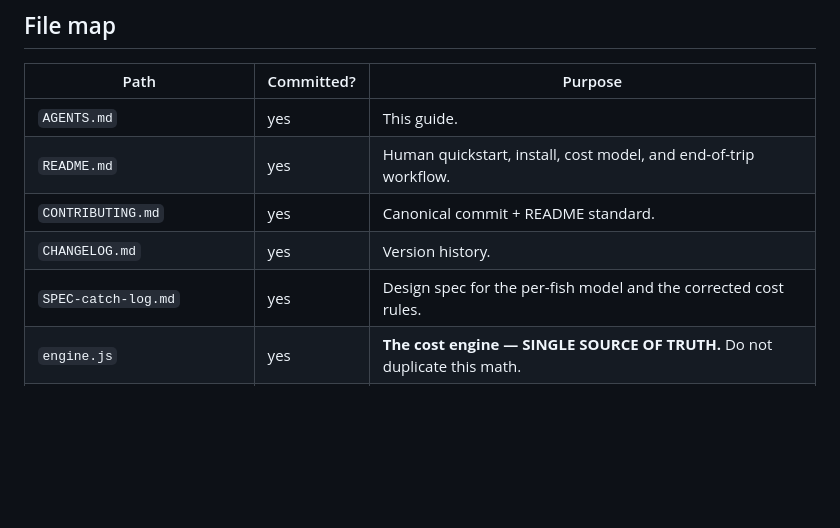
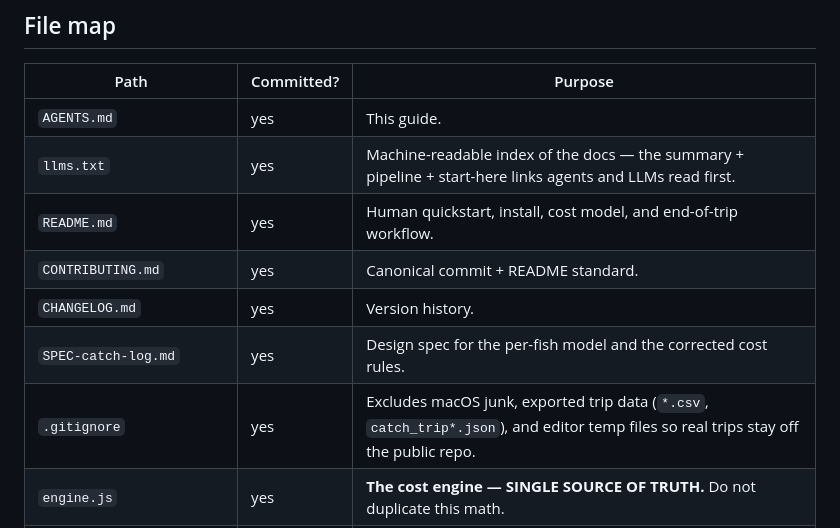
Before and after one commit to edmatibag9Dev/catch-logger, a Markdown page: AGENTS.md, the part around the change. Drawn GitHub-style; blank space fills up the shorter version.

Commit message:
docs(agents): regenerate File map to match the current tracked tree
- rebuilt or added the File map section (Path | Committed? | Purpose)
  from git ls-files so every cited path exists in the real tree
- covers all paths flagged as uncovered by the 2026-07-22 verified
  AGENTS.md drift audit; stale entries removed
- produced by a Ringer fix-swarm task whose executed check validated
  every Path-column entry against ls-files before accepting the result

Co-Authored-By: Claude Fable 5 <noreply@anthropic.com>

```diff
--- a/AGENTS.md
+++ b/AGENTS.md
@@ -84,10 +84,12 @@ never reproduce.
 | Path | Committed? | Purpose |
 |---|---|---|
 | `AGENTS.md` | yes | This guide. |
+| `llms.txt` | yes | Machine-readable index of the docs — the summary + pipeline + start-here links agents and LLMs read first. |
 | `README.md` | yes | Human quickstart, install, cost model, and end-of-trip workflow. |
 | `CONTRIBUTING.md` | yes | Canonical commit + README standard. |
 | `CHANGELOG.md` | yes | Version history. |
 | `SPEC-catch-log.md` | yes | Design spec for the per-fish model and the corrected cost rules. |
+| `.gitignore` | yes | Excludes macOS junk, exported trip data (`*.csv`, `catch_trip*.json`), and editor temp files so real trips stay off the public repo. |
 | `engine.js` | yes | **The cost engine — SINGLE SOURCE OF TRUTH.** Do not duplicate this math. |
 | `index.html` | yes | The app — UI, tabs, and local-storage persistence. Loads `engine.js`. |
 | `test-engine.js` | yes | Engine regression suite, 61 assertions. `node test-engine.js` |
```
